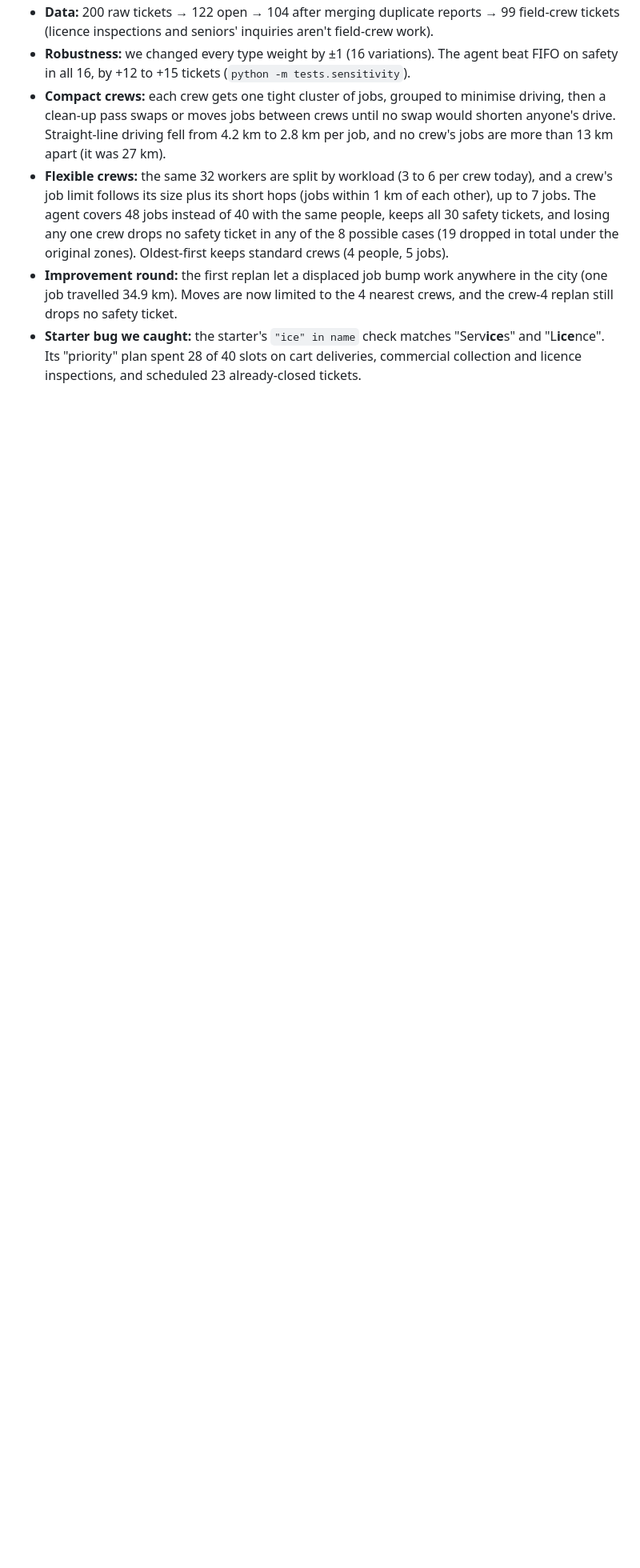
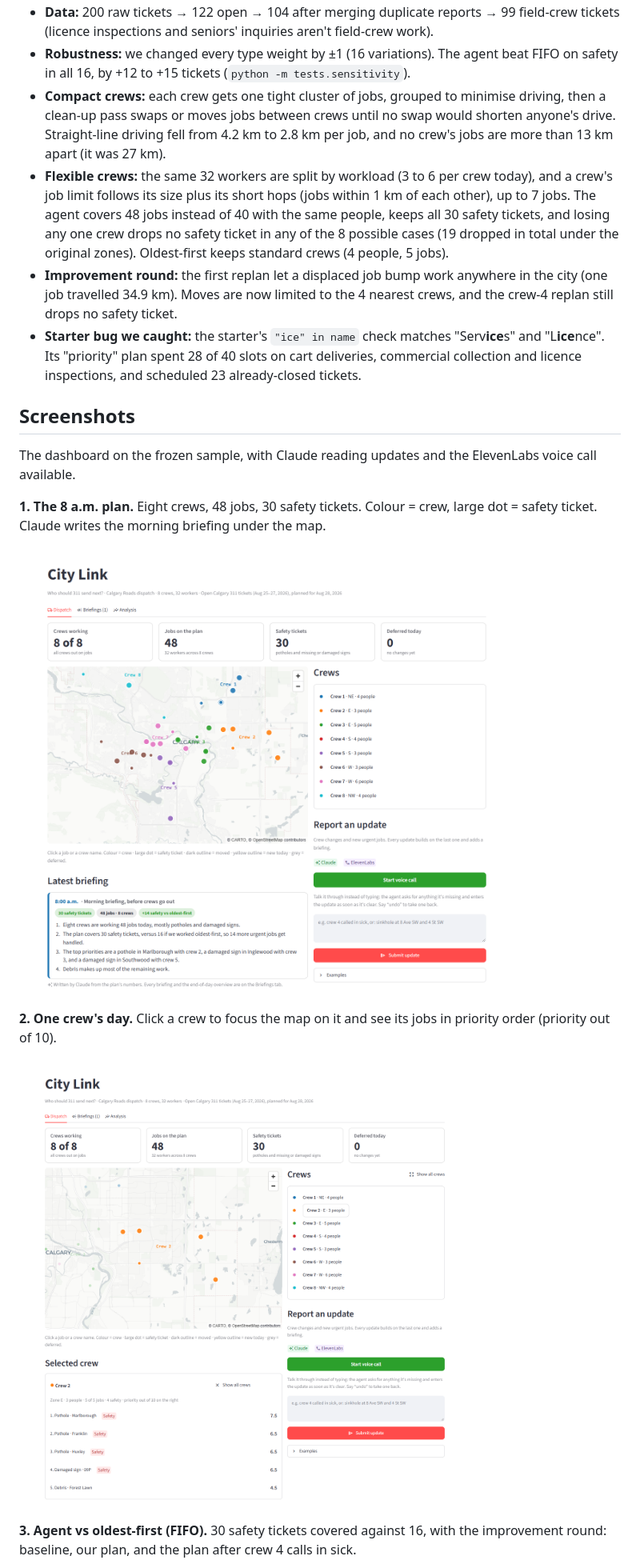
Before and after one commit to ColbyCadden/IEEE-Industry-Hackathon---Dispatch-agent, a Markdown page: README.md, the part around one of its changes. Shown at 80% size. GitHub-like rendering; pictures changed too: docs/screenshots/01_8am_plan_map.png (added), docs/screenshots/02_crew_selected.png (added); blank space fills up the shorter version.

Commit message:
README: demo video link and dashboard screenshots
Four screenshots of the current dashboard (with the street basemap, Claude and the
voice call): the 8 a.m. plan, one crew selected, agent vs oldest-first on the
Analysis tab, and the plan after crew 4 calls in sick (42 jobs, 6 moved,
6 deferred, 0 safety dropped).

Co-Authored-By: Claude Opus 5.5 <noreply@anthropic.com>

```diff
--- a/README.md
+++ b/README.md
@@ -35,3 +37,18 @@ supervisor what changed, in plain English.
 - **Starter bug we caught:** the starter's `"ice" in name` check matches "Serv**ice**s" and
   "L**ice**nce". Its "priority" plan spent 28 of 40 slots on cart deliveries, commercial
   collection and licence inspections, and scheduled 23 already-closed tickets.
+
+## Screenshots
+
+The dashboard on the frozen sample, with Claude reading updates and the ElevenLabs voice call available.
+
+**1. The 8 a.m. plan.** Eight crews, 48 jobs, 30 safety tickets. Colour = crew, large dot = safety ticket. Claude writes the morning briefing under the map.
+
+![8 a.m. plan on the map](docs/screenshots/01_8am_plan_map.png)
+
+**2. One crew's day.** Click a crew to focus the map on it and see its jobs in priority order (priority out of 10).
+
+![Crew 2 selected: its five jobs in priority order](docs/screenshots/02_crew_selected.png)
+
+**3. Agent vs oldest-first (FIFO).** 30 safety tickets covered against 16, with the improvement round: baseline, our plan, and the plan after crew 4 calls in sick.
+
```
Also changed, not shown: other parts of README.md (+7 -0 lines), docs/screenshots/03_fifo_vs_agent.png (added), docs/screenshots/04_noon_plan_after_sick_call.png (added).
